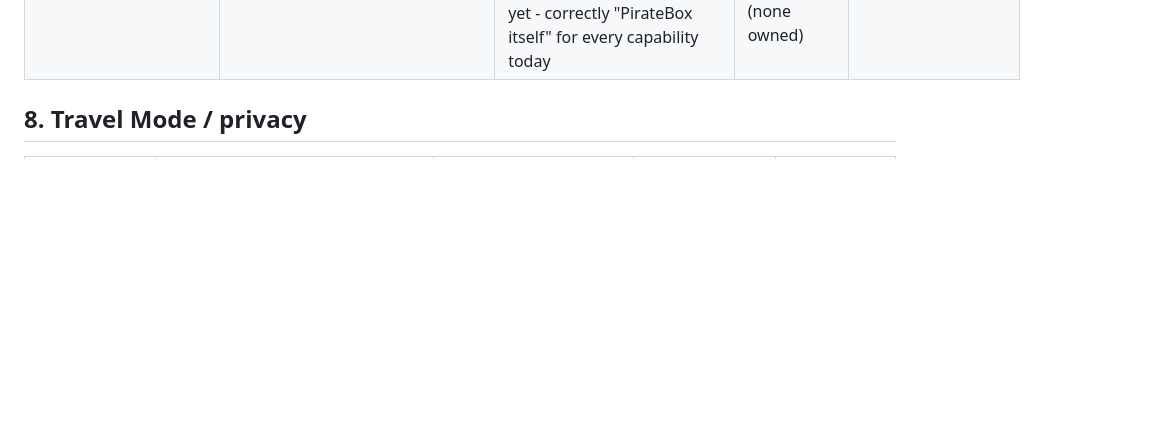
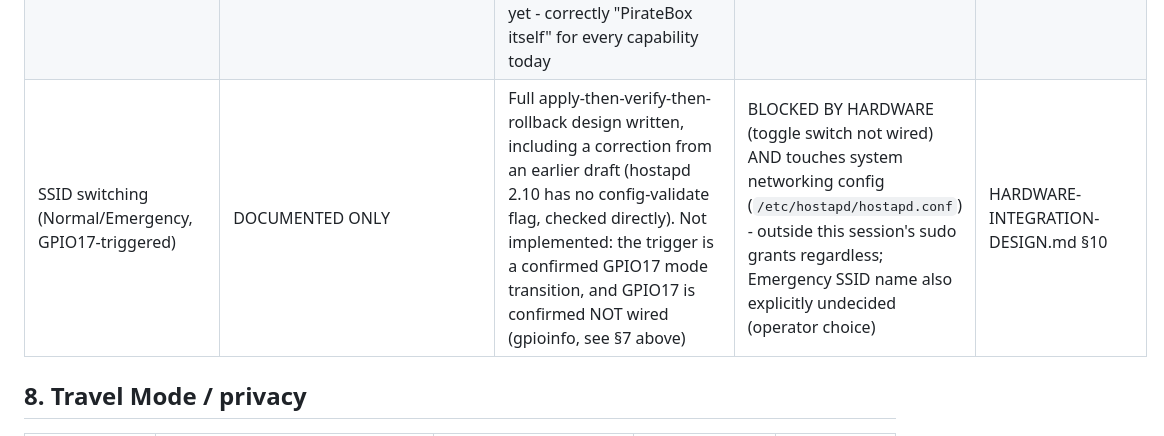
Before and after one commit to mooses1010/piratebox, a Markdown page: docs/IMPLEMENTATION-ROADMAP.md, the part around the change. Rendered like a GitHub page; blank space fills up the shorter version.

Commit message:
docs: add SSID-switching row to the roadmap (recovered, correctly blocked)
Audited docs/HARDWARE-INTEGRATION-DESIGN.md §10 during the roadmap
sweep - a real, substantive, fully-designed feature not yet in the
roadmap. Confirmed genuinely blocked, not actionable: its trigger is a
GPIO17 mode transition and GPIO17 is confirmed not wired (gpioinfo),
plus it touches /etc/hostapd/hostapd.conf - system networking config
outside this session's sudo grants regardless of hardware state.

Co-Authored-By: Claude Sonnet 5 <noreply@anthropic.com>
Claude-Session: https://claude.ai/code/session_01UPTwiYt3qPACpofNgX4NXz

```diff
--- a/docs/IMPLEMENTATION-ROADMAP.md
+++ b/docs/IMPLEMENTATION-ROADMAP.md
@@ -120,6 +120,7 @@ design doc is):
 | Physical transport lock | DOCUMENTED ONLY | CANDIDATE, design-only (accidental-input-resistance principles written, no mechanism chosen); GPIO25 daemon already reviewed and found to satisfy the model by construction (50ms debounce, 4s hold, no short-press path) | needs a lock mechanism choice (operator decision) | PHYSICAL-CONTROL-UX-DESIGN.md §4 |
 | I2C multiplexer (PCA9548A/TCA9548A) | DOCUMENTED ONLY | CANDIDATE, no hardware chosen | BLOCKED BY HARDWARE | HARDWARE-INTEGRATION-DESIGN.md |
 | Companion-device / capability-provider architecture | PARTIALLY IMPLEMENTED | `provider`/`provider_class` fields exist in `capability_state.php` (capability vs. provider distinction is real code); no actual companion device exists to provide anything yet - correctly "PirateBox itself" for every capability today | needs a real companion device to test against (none owned) | ARCHITECTURE.md §3, CAPABILITY-REGISTRY.md |
+| SSID switching (Normal/Emergency, GPIO17-triggered) | DOCUMENTED ONLY | Full apply-then-verify-then-rollback design written, including a correction from an earlier draft (hostapd 2.10 has no config-validate flag, checked directly). Not implemented: the trigger is a confirmed GPIO17 mode transition, and GPIO17 is confirmed NOT wired (gpioinfo, see §7 above) | BLOCKED BY HARDWARE (toggle switch not wired) AND touches system networking config (`/etc/hostapd/hostapd.conf`) - outside this session's sudo grants regardless; Emergency SSID name also explicitly undecided (operator choice) | HARDWARE-INTEGRATION-DESIGN.md §10 |
 
 ## 8. Travel Mode / privacy
 
```
